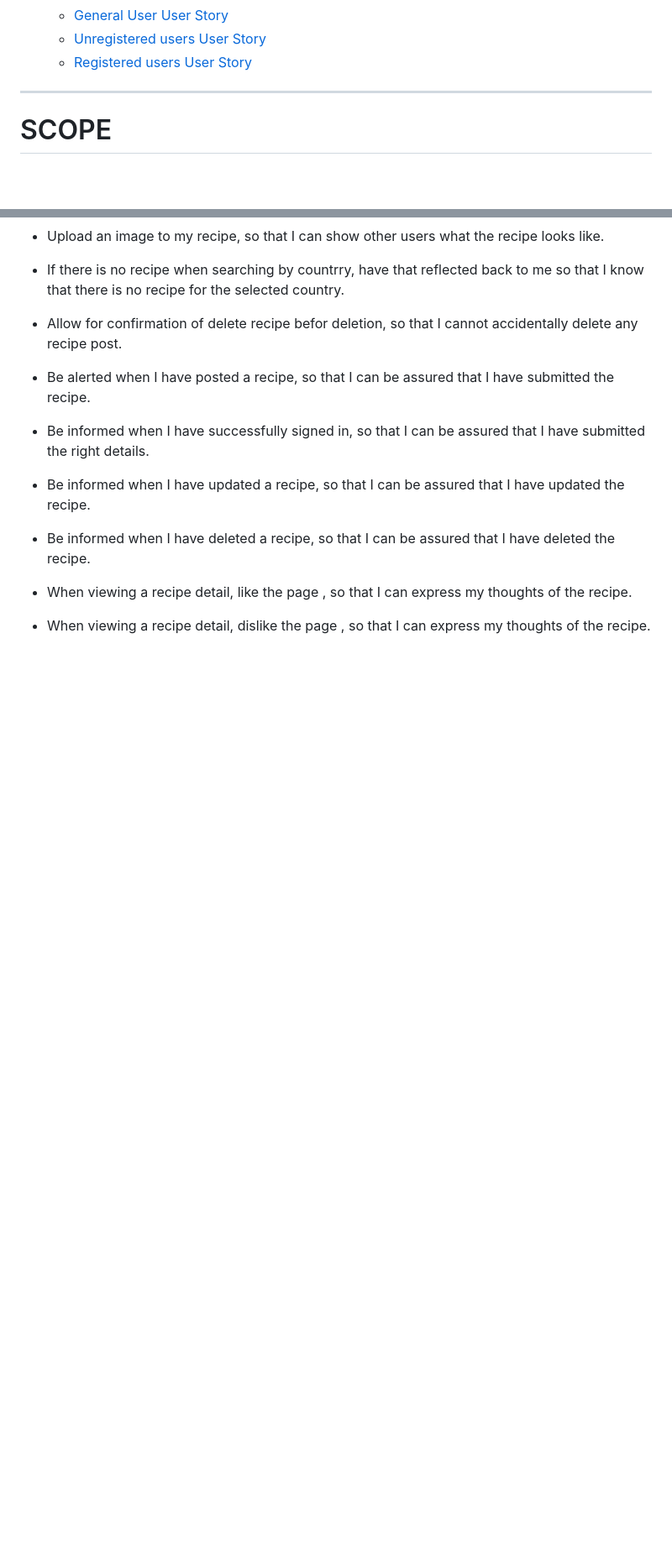
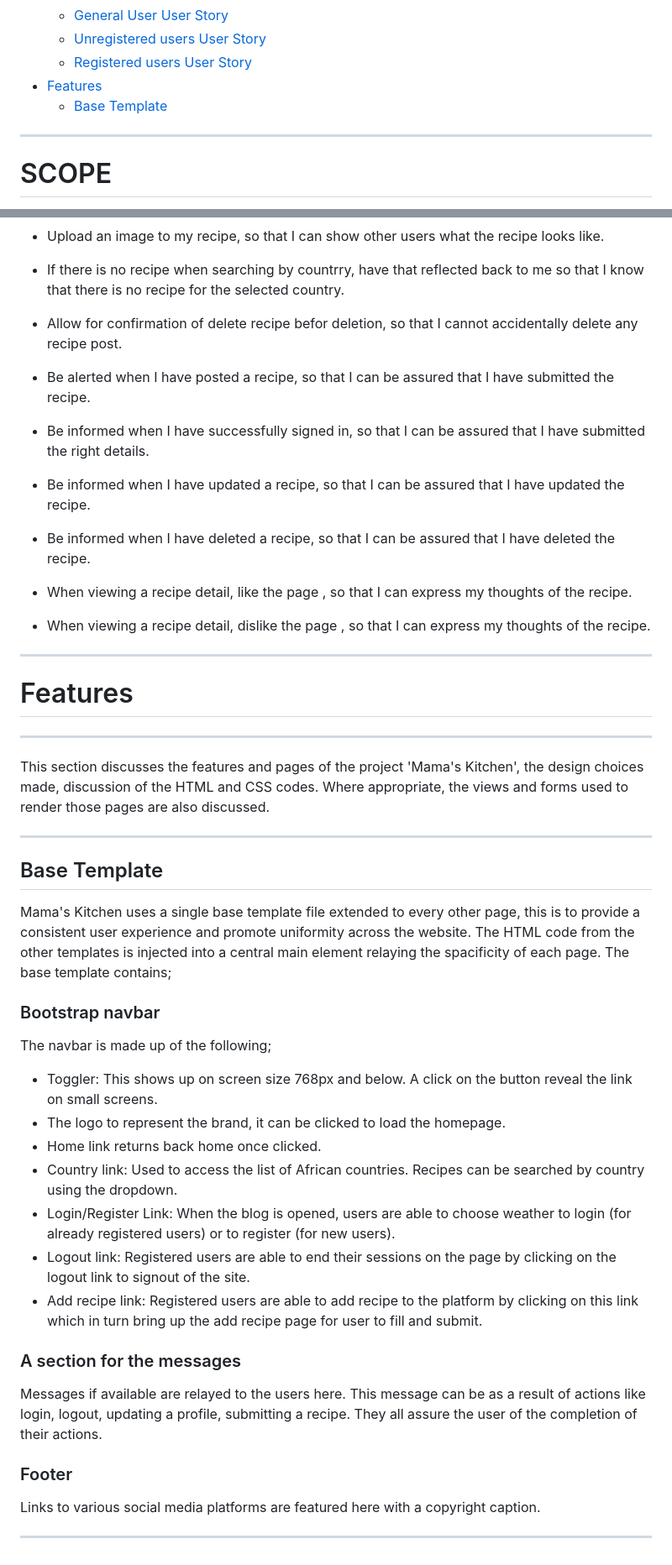
Before and after one commit to belovedpearl/AfricanRecipes-PP4, a Markdown page: README.md, 2 parts joined by grey strips. Shown at 84% size. GitHub-like rendering; blank space fills up the shorter version.

Commit message:
Start features documentation, base template description

```diff
--- a/README.md
+++ b/README.md
@@ -12,7 +12,8 @@
     * [General User User Story](#general-user-user-story)
     * [Unregistered users User Story](#unregistered-user-user-story)
     * [Registered users User Story](#registered-user-user-story)
-
+* [Features](#features)
+    * [Base Template](#base-template)
 ---
 # SCOPE
 ---
@@ -182,3 +183,35 @@ As a registered user I can ...
 * When viewing a recipe detail, like the page , so that I can express my thoughts of the recipe.
 
 * When viewing a recipe detail, dislike the page , so that I can express my thoughts of the recipe.
+
+---
+# Features
+
+---
+This section discusses the features and pages of the project 'Mama's Kitchen', the design choices made, discussion of the HTML and CSS codes. Where appropriate, the views and forms used to render those pages are also discussed.
+
+---
+
+## Base Template
+
+Mama's Kitchen uses a single base template file extended to every other page, this is to provide a consistent user experience and promote uniformity across the website. The HTML code from the other templates is injected into a central main element relaying the spacificity of each page.
+The base template contains;
+
+### Bootstrap navbar
+The navbar is made up of the following;
+* Toggler: This shows up on screen size 768px and below. A click on the button reveal the link on small screens.
+* The logo to represent the brand, it can be clicked to load the homepage.
+* Home link returns back home once clicked.
+* Country link: Used to access the list of African countries. Recipes can be searched by country using the dropdown.
+* Login/Register Link: When the blog is opened, users are able to choose weather to login (for already registered users) or to register (for new users).
+* Logout link: Registered users are able to end their sessions on the page by clicking on the logout link to signout of the site.
+* Add recipe link: Registered users are able to add recipe to the platform by clicking on this link which in turn bring up the add recipe page for user to fill and submit.
+
+### A section for the messages
+Messages if available are relayed to the users here. This message can be as a result of actions like login, logout, updating a profile, submitting a recipe. They all assure the user of the completion of their actions.
+
+### Footer
+Links to various social media platforms are featured here with a copyright caption.
+
+
+---
```
